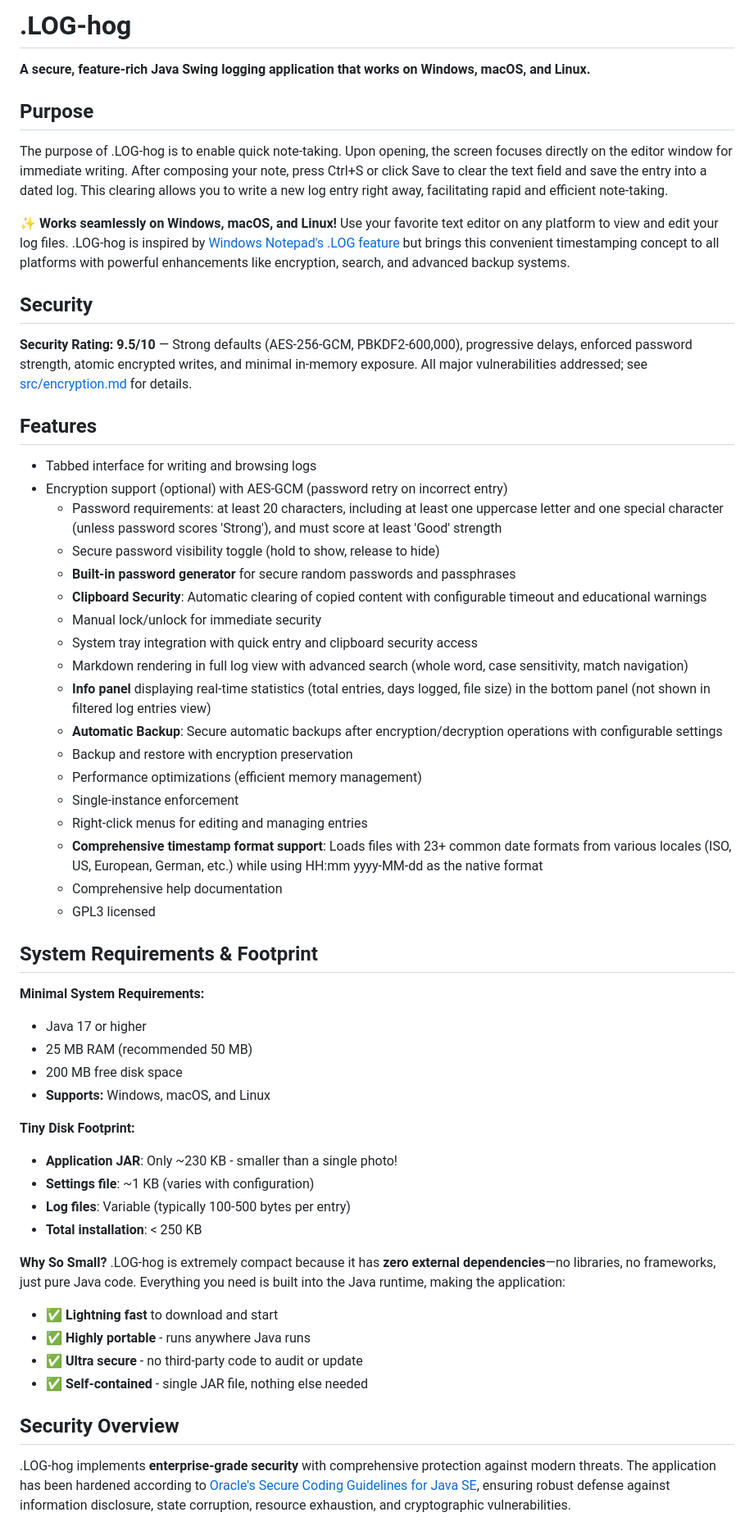
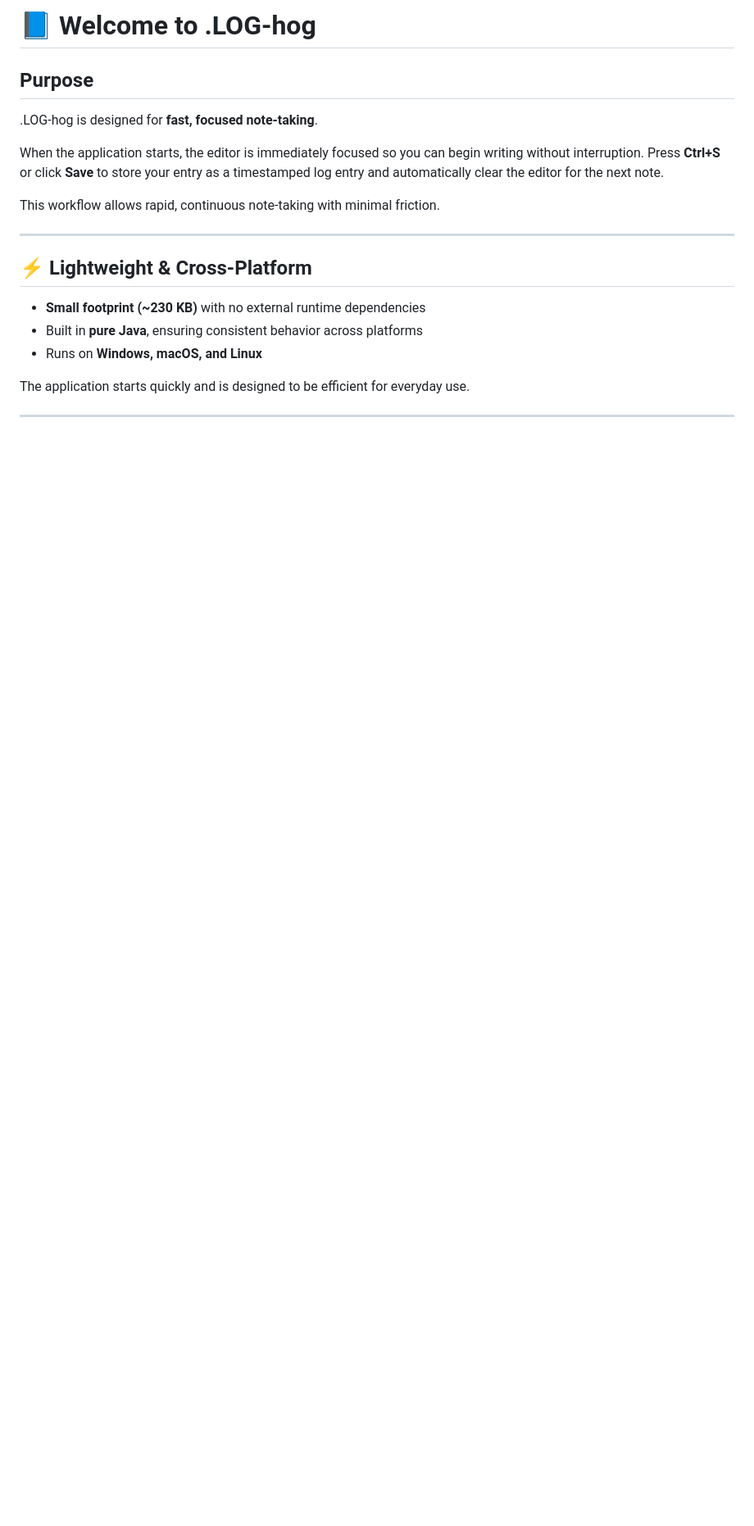
Before and after one commit to johandersson/.LOG-hog, a Markdown page: README.md, the part around one of its changes. Shown at 82% size. Drawn GitHub-style; blank space fills up the shorter version.

```diff
--- a/README.md
+++ b/README.md
@@ -1,55 +1,22 @@
-# .LOG-hog
+# 📘 Welcome to .LOG-hog
 
-**A secure, feature-rich Java Swing logging application that works on Windows, macOS, and Linux.**
 ## Purpose
-The purpose of .LOG-hog is to enable quick note-taking. Upon opening, the screen focuses directly on the editor window for immediate writing. After composing your note, press Ctrl+S or click Save to clear the text field and save the entry into a dated log. This clearing allows you to write a new log entry right away, facilitating rapid and efficient note-taking.
 
-**✨ Works seamlessly on Windows, macOS, and Linux!** Use your favorite text editor on any platform to view and edit your log files. .LOG-hog is inspired by [Windows Notepad's .LOG feature](https://www.howtogeek.com/359463/what-is-a-log-file/) but brings this convenient timestamping concept to all platforms with powerful enhancements like encryption, search, and advanced backup systems.
+.LOG-hog is designed for **fast, focused note-taking**.
 
-## Security
-**Security Rating: 9.5/10** — Strong defaults (AES-256-GCM, PBKDF2-600,000), progressive delays, enforced password strength, atomic encrypted writes, and minimal in-memory exposure. All major vulnerabilities addressed; see [src/encryption.md](src/encryption.md) for details.
+When the application starts, the editor is immediately focused so you can begin writing without interruption. Press **Ctrl+S** or click **Save** to store your entry as a timestamped log entry and automatically clear the editor for the next note.
 
-## Features
-- Tabbed interface for writing and browsing logs
-- Encryption support (optional) with AES-GCM (password retry on incorrect entry)
-  - Password requirements: at least 20 characters, including at least one uppercase letter and one special character (unless password scores 'Strong'), and must score at least 'Good' strength
-  - Secure password visibility toggle (hold to show, release to hide)
-  - **Built-in password generator** for secure random passwords and passphrases
-  - **Clipboard Security**: Automatic clearing of copied content with configurable timeout and educational warnings
-  - Manual lock/unlock for immediate security
-  - System tray integration with quick entry and clipboard security access
-  - Markdown rendering in full log view with advanced search (whole word, case sensitivity, match navigation)
-  - **Info panel** displaying real-time statistics (total entries, days logged, file size) in the bottom panel (not shown in filtered log entries view)
-  - **Automatic Backup**: Secure automatic backups after encryption/decryption operations with configurable settings
-  - Backup and restore with encryption preservation
-  - Performance optimizations (efficient memory management)
-  - Single-instance enforcement
-  - Right-click menus for editing and managing entries
-  - **Comprehensive timestamp format support**: Loads files with 23+ common date formats from various locales (ISO, US, European, German, etc.) while using HH:mm yyyy-MM-dd as the native format
-  - Comprehensive help documentation
-  - GPL3 licensed
+This workflow allows rapid, continuous note-taking with minimal friction.
 
-## System Requirements & Footprint
+***
 
-**Minimal System Requirements:**
-- Java 17 or higher
-- 25 MB RAM (recommended 50 MB)
-- 200 MB free disk space
-- **Supports:** Windows, macOS, and Linux
+## ⚡ Lightweight & Cross-Platform
 
-**Tiny Disk Footprint:**
-- **Application JAR**: Only ~230 KB - smaller than a single photo!
-- **Settings file**: ~1 KB (varies with configuration)
-- **Log files**: Variable (typically 100-500 bytes per entry)
-- **Total installation**: < 250 KB
+* **Small footprint (\~230 KB)** with no external runtime dependencies
+* Built in **pure Java**, ensuring consistent behavior across platforms
+* Runs on **Windows, macOS, and Linux**
 
-**Why So Small?**
-.LOG-hog is extremely compact because it has **zero external dependencies**—no libraries, no frameworks, just pure Java code. Everything you need is built into the Java runtime, making the application:
-- ✅ **Lightning fast** to download and start
-- ✅ **Highly portable** - runs anywhere Java runs
-- ✅ **Ultra secure** - no third-party code to audit or update
-- ✅ **Self-contained** - single JAR file, nothing else needed
+The application starts quickly and is designed to be efficient for everyday use.
 
-## Security Overview
-.LOG-hog implements **enterprise-grade security** with comprehensive protection against modern threats. The application has been hardened according to [Oracle's Secure Coding Guidelines for Java SE](https://www.oracle.com/java/technologies/javase/seccodeguide.html), ensuring robust defense against information disclosure, state corruption, resource exhaustion, and cryptographic vulnerabilities.
+***
 
```
Also changed, not shown: other parts of README.md (+237 -62 lines).
